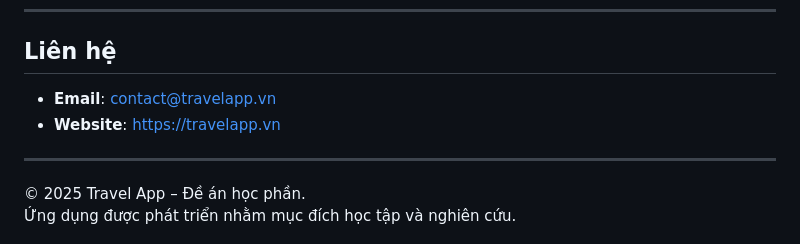
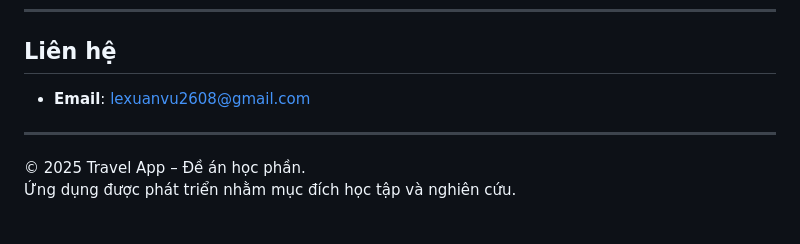
Before and after one commit to Tika299/Travel_App, a Markdown page: README.md, the part around the change printed below. GitHub-like rendering.

```diff
--- a/README.md
+++ b/README.md
@@ -179,8 +179,7 @@ TravelApp/
 ---
 
 ## Liên hệ
-- **Email**: contact@travelapp.vn
-- **Website**: https://travelapp.vn
+- **Email**: lexuanvu2608@gmail.com
 
 ---
 
```
Also changed, not shown: other parts of README.md (+1 -1 lines).
